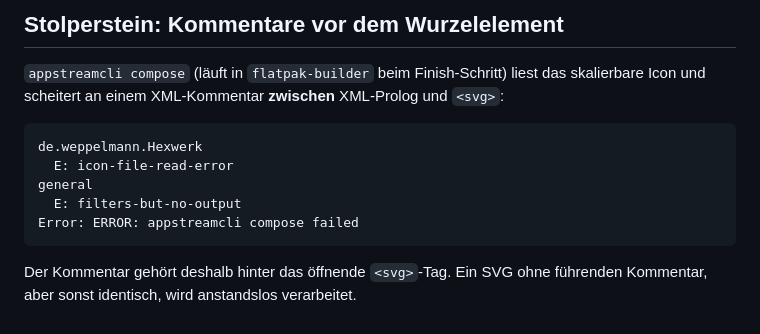
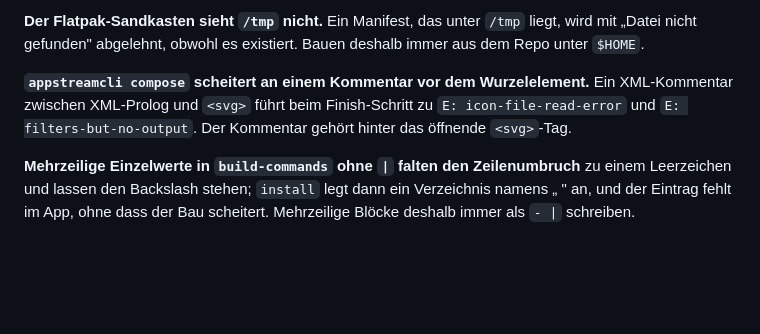
Before and after one commit to patimweb-labs/hexwerk, a Markdown page: flatpak/README.md, the part around one of its changes. Rendered like a GitHub page; blank space fills up the shorter version.

````diff
--- a/flatpak/README.md
+++ b/flatpak/README.md
@@ -81,17 +93,14 @@ wird trotzdem veröffentlicht.
 
-## Stolperstein: Kommentare vor dem Wurzelelement
+**Der Flatpak-Sandkasten sieht `/tmp` nicht.** Ein Manifest, das unter `/tmp`
+liegt, wird mit „Datei nicht gefunden" abgelehnt, obwohl es existiert. Bauen
+deshalb immer aus dem Repo unter `$HOME`.
 
-`appstreamcli compose` (läuft in `flatpak-builder` beim Finish-Schritt) liest das
-skalierbare Icon und scheitert an einem XML-Kommentar **zwischen** XML-Prolog und
-`<svg>`:
+**`appstreamcli compose` scheitert an einem Kommentar vor dem Wurzelelement.**
+Ein XML-Kommentar zwischen XML-Prolog und `<svg>` führt beim Finish-Schritt zu
+`E: icon-file-read-error` und `E: filters-but-no-output`. Der Kommentar gehört
+hinter das öffnende `<svg>`-Tag.
 
-```
-de.weppelmann.Hexwerk
-  E: icon-file-read-error
-general
-  E: filters-but-no-output
-Error: ERROR: appstreamcli compose failed
-```
-
-Der Kommentar gehört deshalb hinter das öffnende `<svg>`-Tag. Ein SVG ohne
-führenden Kommentar, aber sonst identisch, wird anstandslos verarbeitet.
+**Mehrzeilige Einzelwerte in `build-commands` ohne `|` falten den Zeilenumbruch**
+zu einem Leerzeichen und lassen den Backslash stehen; `install` legt dann ein
+Verzeichnis namens „ " an, und der Eintrag fehlt im App, ohne dass der Bau
+scheitert. Mehrzeilige Blöcke deshalb immer als `- |` schreiben.
````
Also changed, not shown: other parts of flatpak/README.md (+65 -53 lines), README.md (+3 -2 lines), docs/screenshots/clients.png, docs/screenshots/detail.png, docs/screenshots/installiert.png, docs/screenshots/katalog.png, docs/screenshots/scan.png, 5 other files.
